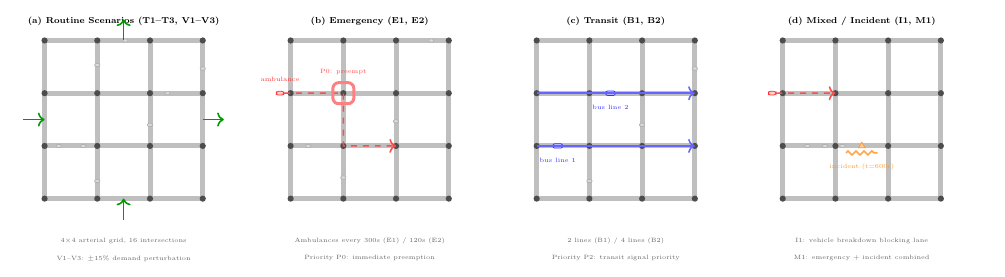
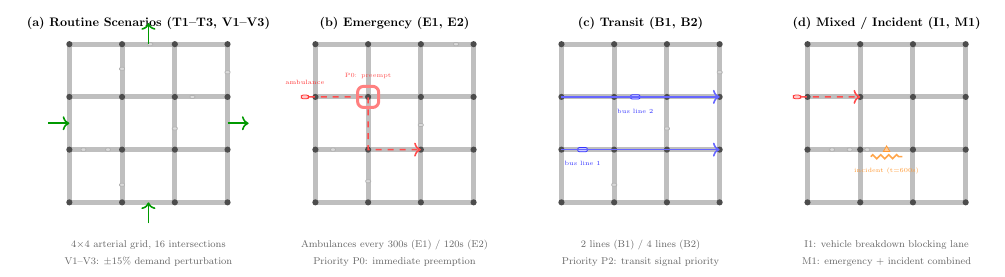
Before and after one commit to Radar-Lei/SignalClaw, a LaTeX document (images/src/fig_scenario_overview_render.tex, which reads images/src/fig_scenario_overview_body.tex): part of the page, cut so that both start at the same text. Compiled offline with pdfLaTeX.

Commit message:
Increase scenario figure font sizes

```diff
--- a/images/src/fig_scenario_overview_body.tex
+++ b/images/src/fig_scenario_overview_body.tex
@@ -6,8 +6,8 @@
     bus/.style={draw=blue!80, fill=blue!20, rounded corners=1pt, minimum width=8pt, minimum height=3.5pt, inner sep=0pt},
     incident/.style={draw=orange!80, fill=orange!40, regular polygon, regular polygon sides=3, minimum size=6pt, inner sep=0pt},
     car/.style={draw=gray!60, fill=gray!30, rounded corners=0.5pt, minimum width=4pt, minimum height=2.5pt, inner sep=0pt},
-    labelstyle/.style={font=\scriptsize\bfseries},
-    sublabel/.style={font=\tiny, color=black!60},
+    labelstyle/.style={font=\normalsize\bfseries},
+    sublabel/.style={font=\footnotesize, color=black!60},
 ]
 
 \begin{scope}[shift={(-8.5, 0)}]
```
Also changed, not shown: images/fig_scenarios.png, images/fig_scenarios.svg.
